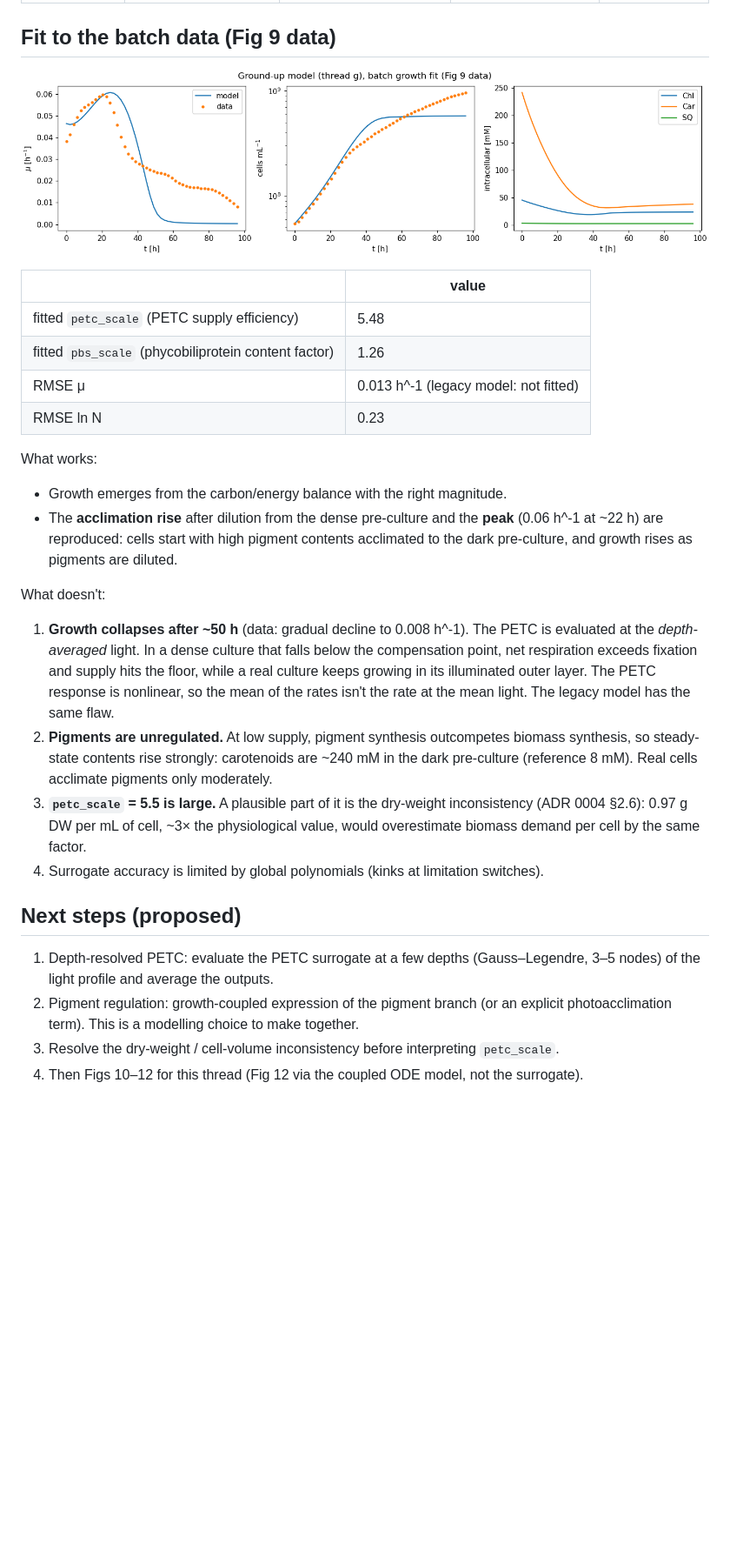
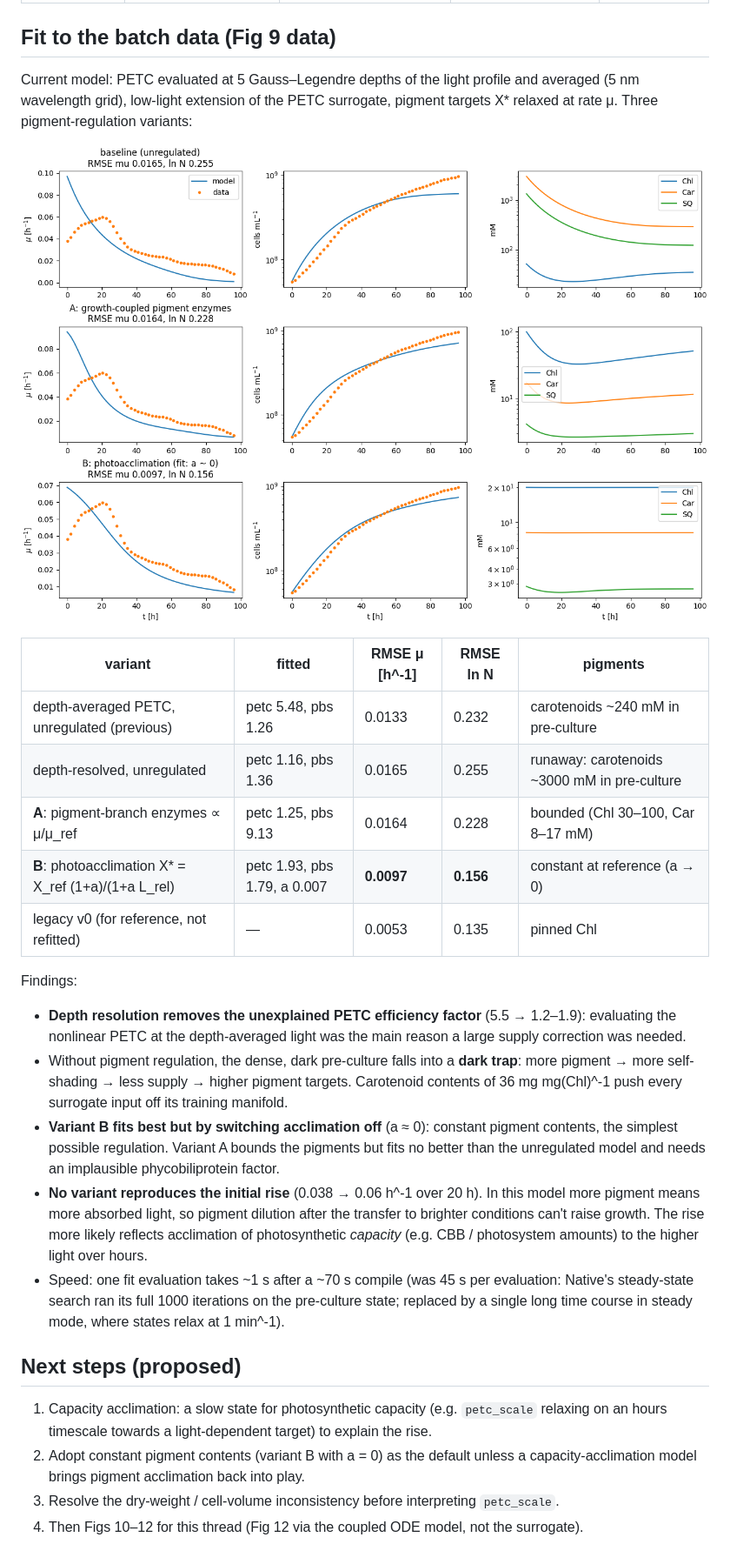
Before and after one commit to Computational-Biology-Aachen/2025-synechocystis-mep, a Markdown page: docs/reports/g-thread.md, the part around the change. Shown at 87% size. Rendered like a GitHub page; pictures changed too: docs/reports/figures/g-fit-pigment-variants.png (added); blank space fills up the shorter version.

```diff
--- a/docs/reports/g-thread.md
+++ b/docs/reports/g-thread.md
@@ -14,41 +14,44 @@ Design: ADR 0004. Code: `synmep.petc.pfennig`, `synmep.models.g_metabolism`,
 
 ## Fit to the batch data (Fig 9 data)
 
-![fit](figures/g-fit-batch.png)
+Current model: PETC evaluated at 5 Gauss–Legendre depths of the light profile and
+averaged (5 nm wavelength grid), low-light extension of the PETC surrogate, pigment
+targets X* relaxed at rate μ. Three pigment-regulation variants:
 
-| | value |
-| --- | --- |
-| fitted `petc_scale` (PETC supply efficiency) | 5.48 |
-| fitted `pbs_scale` (phycobiliprotein content factor) | 1.26 |
-| RMSE μ | 0.013 h^-1 (legacy model: not fitted) |
-| RMSE ln N | 0.23 |
+![variants](figures/g-fit-pigment-variants.png)
 
-What works:
-- Growth emerges from the carbon/energy balance with the right magnitude.
-- The **acclimation rise** after dilution from the dense pre-culture and the **peak**
-  (0.06 h^-1 at ~22 h) are reproduced: cells start with high pigment contents
-  acclimated to the dark pre-culture, and growth rises as pigments are diluted.
+| variant | fitted | RMSE μ [h^-1] | RMSE ln N | pigments |
+| --- | --- | --- | --- | --- |
+| depth-averaged PETC, unregulated (previous) | petc 5.48, pbs 1.26 | 0.0133 | 0.232 | carotenoids ~240 mM in pre-culture |
+| depth-resolved, unregulated | petc 1.16, pbs 1.36 | 0.0165 | 0.255 | runaway: carotenoids ~3000 mM in pre-culture |
+| **A**: pigment-branch enzymes ∝ μ/μ_ref | petc 1.25, pbs 9.13 | 0.0164 | 0.228 | bounded (Chl 30–100, Car 8–17 mM) |
+| **B**: photoacclimation X* = X_ref (1+a)/(1+a L_rel) | petc 1.93, pbs 1.79, a 0.007 | **0.0097** | **0.156** | constant at reference (a → 0) |
+| legacy v0 (for reference, not refitted) | — | 0.0053 | 0.135 | pinned Chl |
 
-What doesn't:
-1. **Growth collapses after ~50 h** (data: gradual decline to 0.008 h^-1). The PETC is
-   evaluated at the *depth-averaged* light. In a dense culture that falls below the
-   compensation point, net respiration exceeds fixation and supply hits the floor, while
-   a real culture keeps growing in its illuminated outer layer. The PETC response is
-   nonlinear, so the mean of the rates isn't the rate at the mean light. The legacy model
-   has the same flaw.
-2. **Pigments are unregulated.** At low supply, pigment synthesis outcompetes biomass
-   synthesis, so steady-state contents rise strongly: carotenoids are ~240 mM in the
-   dark pre-culture (reference 8 mM). Real cells acclimate pigments only moderately.
-3. **`petc_scale` = 5.5 is large.** A plausible part of it is the dry-weight
-   inconsistency (ADR 0004 §2.6): 0.97 g DW per mL of cell, ~3× the physiological value,
-   would overestimate biomass demand per cell by the same factor.
-4. Surrogate accuracy is limited by global polynomials (kinks at limitation switches).
+Findings:
+- **Depth resolution removes the unexplained PETC efficiency factor** (5.5 → 1.2–1.9):
+  evaluating the nonlinear PETC at the depth-averaged light was the main reason a large
+  supply correction was needed.
+- Without pigment regulation, the dense, dark pre-culture falls into a **dark trap**:
+  more pigment → more self-shading → less supply → higher pigment targets. Carotenoid
+  contents of 36 mg mg(Chl)^-1 push every surrogate input off its training manifold.
+- **Variant B fits best but by switching acclimation off** (a ≈ 0): constant pigment
+  contents, the simplest possible regulation. Variant A bounds the pigments but fits no
+  better than the unregulated model and needs an implausible phycobiliprotein factor.
+- **No variant reproduces the initial rise** (0.038 → 0.06 h^-1 over 20 h). In this model
+  more pigment means more absorbed light, so pigment dilution after the transfer to
+  brighter conditions can't raise growth. The rise more likely reflects acclimation of
+  photosynthetic *capacity* (e.g. CBB / photosystem amounts) to the higher light over
+  hours.
+- Speed: one fit evaluation takes ~1 s after a ~70 s compile (was 45 s per evaluation:
+  Native's steady-state search ran its full 1000 iterations on the pre-culture state;
+  replaced by a single long time course in steady mode, where states relax at 1 min^-1).
 
 ## Next steps (proposed)
 
-1. Depth-resolved PETC: evaluate the PETC surrogate at a few depths (Gauss–Legendre,
-   3–5 nodes) of the light profile and average the outputs.
-2. Pigment regulation: growth-coupled expression of the pigment branch (or an explicit
-   photoacclimation term). This is a modelling choice to make together.
+1. Capacity acclimation: a slow state for photosynthetic capacity (e.g. `petc_scale`
+   relaxing on an hours timescale towards a light-dependent target) to explain the rise.
+2. Adopt constant pigment contents (variant B with a = 0) as the default unless a
+   capacity-acclimation model brings pigment acclimation back into play.
 3. Resolve the dry-weight / cell-volume inconsistency before interpreting `petc_scale`.
 4. Then Figs 10–12 for this thread (Fig 12 via the coupled ODE model, not the surrogate).
```
Also changed, not shown: docs/adrs/0004-ground-up-timescale-model.md (+12 -5 lines), docs/lessons-learned.md (+6 -0 lines), 11 other files.
